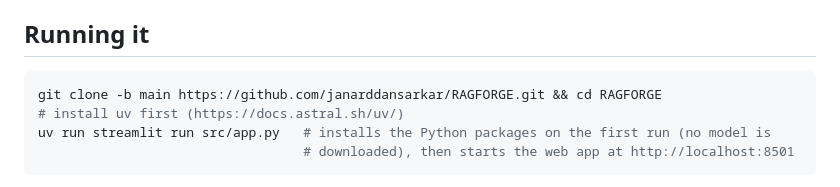
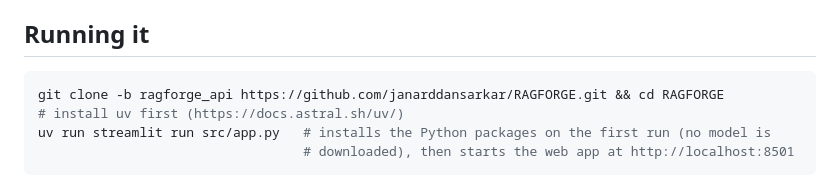
Before and after one commit to janarddansarkar/RAGFORGE, a Markdown page: README.md, the part around the change. GitHub-like rendering.

Commit message:
Docs: clone ragforge_api instead of main (main is now documentation only)
Co-Authored-By: Claude Sonnet 5.5 <noreply@anthropic.com>

````diff
--- a/README.md
+++ b/README.md
@@ -25,7 +25,7 @@ you choose the provider and the model for each component. Nothing runs on your m
 ## Running it
 
 ```bash
-git clone -b main https://github.com/janarddansarkar/RAGFORGE.git && cd RAGFORGE
+git clone -b ragforge_api https://github.com/janarddansarkar/RAGFORGE.git && cd RAGFORGE
 # install uv first (https://docs.astral.sh/uv/)
 uv run streamlit run src/app.py   # installs the Python packages on the first run (no model is
                                   # downloaded), then starts the web app at http://localhost:8501
````
Also changed, not shown: docs/DEPLOY_VPS.md (+1 -1 lines), docs/HOW_TO_USE_RAGFORGE.md (+1 -1 lines).
